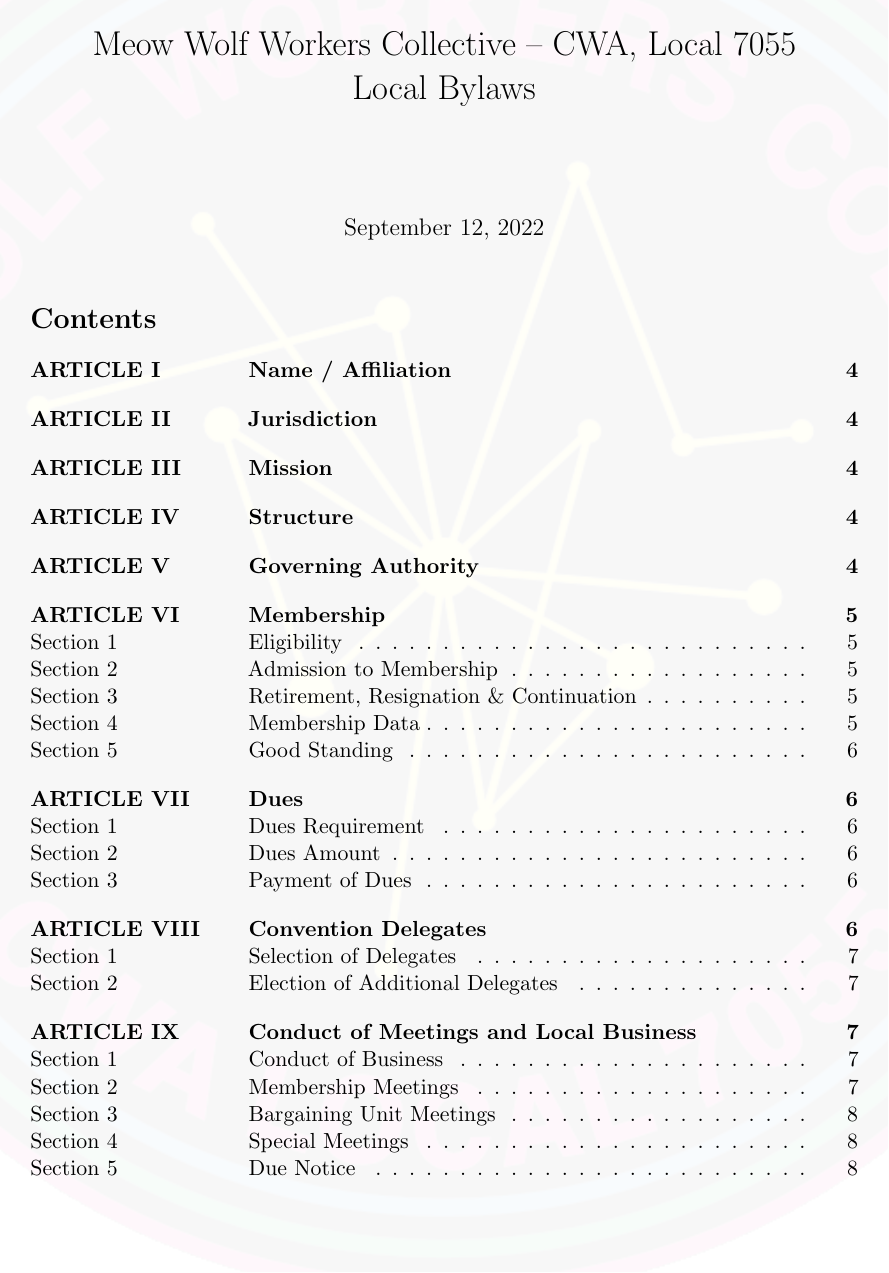
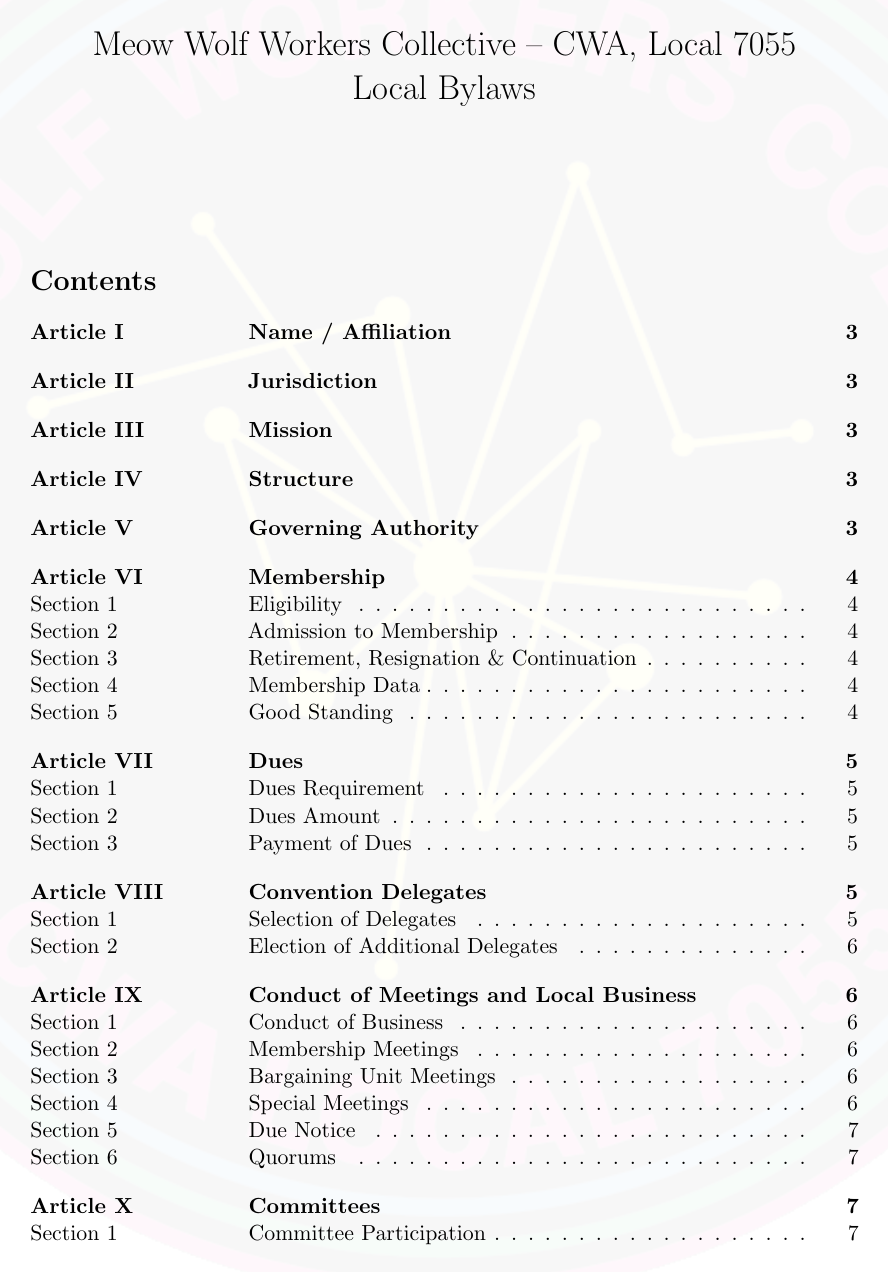
Before and after one commit to amodelbello/Meow-Wolf-Workers-Collective-Bylaws, a LaTeX document (MWWC-bylaws.tex): page 1 of 20 before the commit and page 1 of 17 after it. Compiled offline with pdfLaTeX.

Commit message:
Add formatting changes

```diff
--- a/MWWC-bylaws.tex
+++ b/MWWC-bylaws.tex
@@ -1,5 +1,5 @@
 \documentclass[11pt]{article}
-\usepackage[letterpaper, top=3cm, right=3.5cm, bottom=3cm, left=3.5cm]{geometry}
+\usepackage[letterpaper, top=3cm, right=3.5cm, bottom=2cm, left=3.5cm]{geometry}
 \usepackage{
   booktabs,
   enumitem,
@@ -51,25 +51,25 @@
 % Headers/Footers
 \fancyhf{}
 \pagestyle{fancy}
-\fancyfoot[L]{\scshape\nouppercase{Meow Wolf Workers Collective \-- CWA, Local 7055}}
-\fancyfoot[R]{\thepage\ of \pageref{LastPage}}
+% \fancyfoot[L]{\scshape\nouppercase{Meow Wolf Workers Collective \-- CWA, Local 7055}}
+\fancyfoot[C]{\thepage\ of \pageref{LastPage}}
 \renewcommand{\headrulewidth}{0em}
-\renewcommand{\footrulewidth}{.01em}
+\renewcommand{\footrulewidth}{.0em}
 
 % Sections
-\sectionfont{\color{headerColor}\Large\MakeUppercase}
-\renewcommand{\thesection}{ARTICLE \Roman{section}}
-\newcommand{\article}[1]{\vspace{.75cm}\section{#1}}
+\sectionfont{\color{headerColor}\Large\raggedright}
+\renewcommand{\thesection}{Article \Roman{section}}
+\newcommand{\article}[1]{\vspace{.50cm}\section{#1}}
 
 % Sub Sections
-\subsectionfont{\color{headerColor}\Large}
+\subsectionfont{\color{headerColor}\large}
 \renewcommand{\thesubsection}{Section \arabic{subsection}}
 \newcommand{\articlesection}[1]{\vspace{.25cm}\subsection{#1}}
 
 % References
 % {article}{section}{paragraph}
 \newcommand{\fullref}[3]{%
-  \mbox{\textbf{%
+  \textbf{%
     \ifthenelse{\isempty{#1}}%
     {}%
     {\ref{#1}}%
@@ -99,7 +99,7 @@
 \setlist[paralist,1]{label=(\alph*)}
 
 \title{Meow Wolf Workers Collective \--- CWA, Local 7055 \\ Local Bylaws}
-\date{\today}
+\date{}
 
 
 \begin{document}
```
Also changed, not shown: MWWC-bylaws.tex (10 more changed lines).
